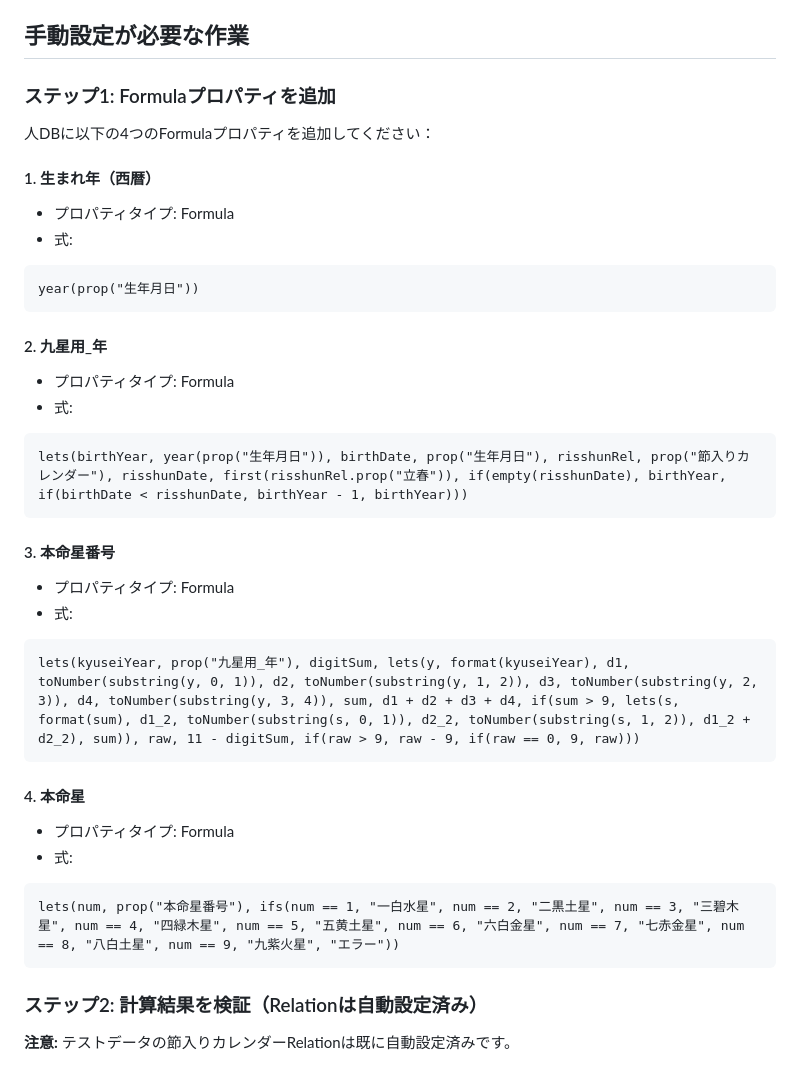
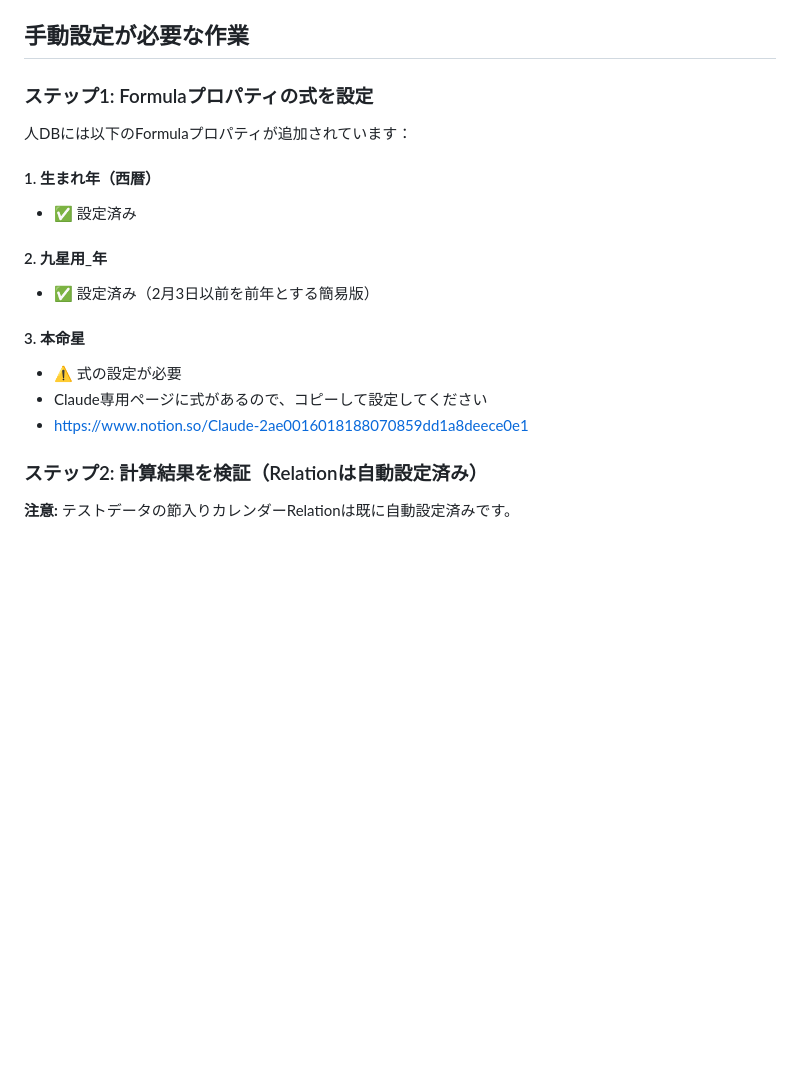
Before and after one commit to Toyopita/automation-hub, a Markdown page: 九星気学_設定手順.md, the part around the change. Rendered like a GitHub page; blank space fills up the shorter version.

Commit message:
Auto-commit: 九星気学_設定手順.md
File: 九星気学_設定手順.md
Timestamp: 2025-11-22 07:31:19

🤖 Generated with [Claude Code](https://claude.com/claude-code)

Co-Authored-By: Claude <noreply@anthropic.com>

````diff
--- a/九星気学_設定手順.md
+++ b/九星気学_設定手順.md
@@ -23,37 +23,20 @@
 
 ## 手動設定が必要な作業
 
-### ステップ1: Formulaプロパティを追加
+### ステップ1: Formulaプロパティの式を設定
 
-人DBに以下の4つのFormulaプロパティを追加してください：
+人DBには以下のFormulaプロパティが追加されています：
 
 #### 1. 生まれ年（西暦）
-- プロパティタイプ: Formula
-- 式:
-```
-year(prop("生年月日"))
-```
+- ✅ 設定済み
 
 #### 2. 九星用_年
-- プロパティタイプ: Formula
-- 式:
-```
-lets(birthYear, year(prop("生年月日")), birthDate, prop("生年月日"), risshunRel, prop("節入りカレンダー"), risshunDate, first(risshunRel.prop("立春")), if(empty(risshunDate), birthYear, if(birthDate < risshunDate, birthYear - 1, birthYear)))
-```
+- ✅ 設定済み（2月3日以前を前年とする簡易版）
 
-#### 3. 本命星番号
-- プロパティタイプ: Formula
-- 式:
-```
-lets(kyuseiYear, prop("九星用_年"), digitSum, lets(y, format(kyuseiYear), d1, toNumber(substring(y, 0, 1)), d2, toNumber(substring(y, 1, 2)), d3, toNumber(substring(y, 2, 3)), d4, toNumber(substring(y, 3, 4)), sum, d1 + d2 + d3 + d4, if(sum > 9, lets(s, format(sum), d1_2, toNumber(substring(s, 0, 1)), d2_2, toNumber(substring(s, 1, 2)), d1_2 + d2_2), sum)), raw, 11 - digitSum, if(raw > 9, raw - 9, if(raw == 0, 9, raw)))
-```
-
-#### 4. 本命星
-- プロパティタイプ: Formula
-- 式:
-```
-lets(num, prop("本命星番号"), ifs(num == 1, "一白水星", num == 2, "二黒土星", num == 3, "三碧木星", num == 4, "四緑木星", num == 5, "五黄土星", num == 6, "六白金星", num == 7, "七赤金星", num == 8, "八白土星", num == 9, "九紫火星", "エラー"))
-```
+#### 3. 本命星
+- ⚠️ 式の設定が必要
+- Claude専用ページに式があるので、コピーして設定してください
+- https://www.notion.so/Claude-2ae0016018188070859dd1a8deece0e1
 
 ### ステップ2: 計算結果を検証（Relationは自動設定済み）
 
````
